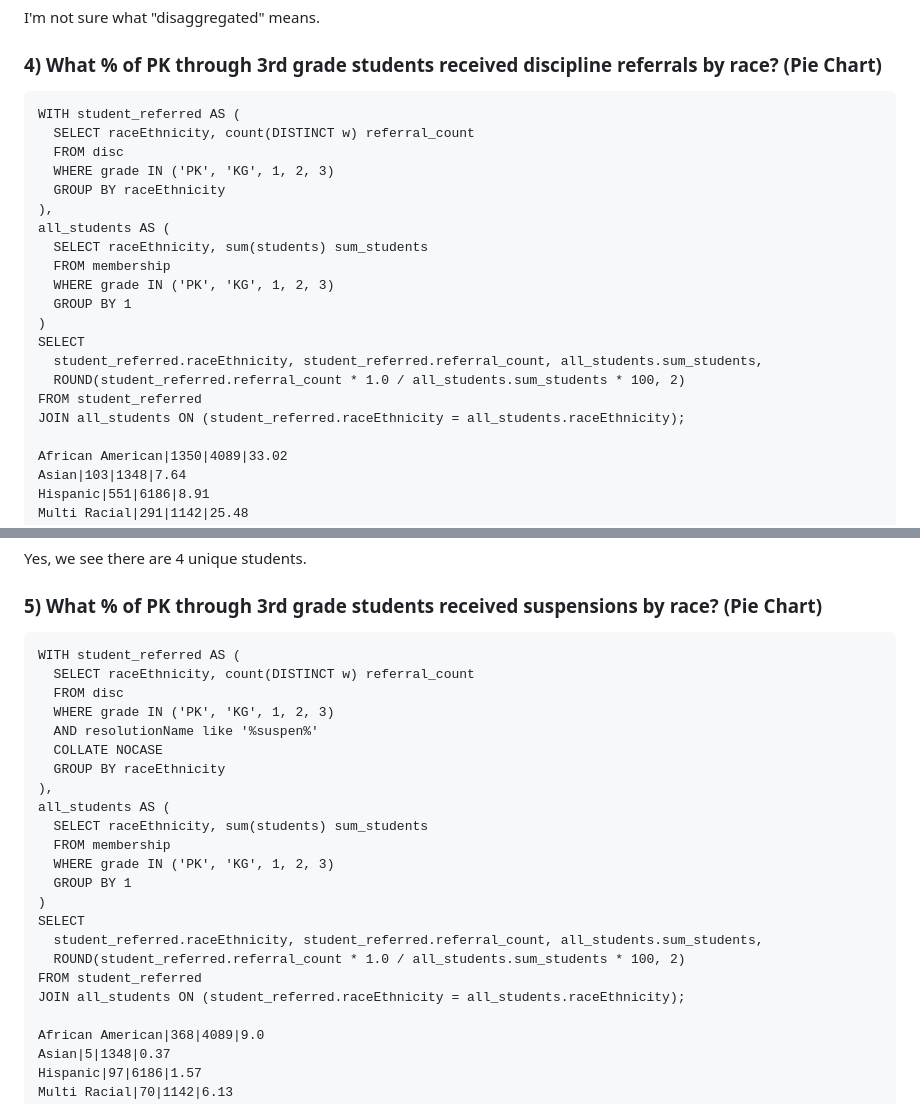
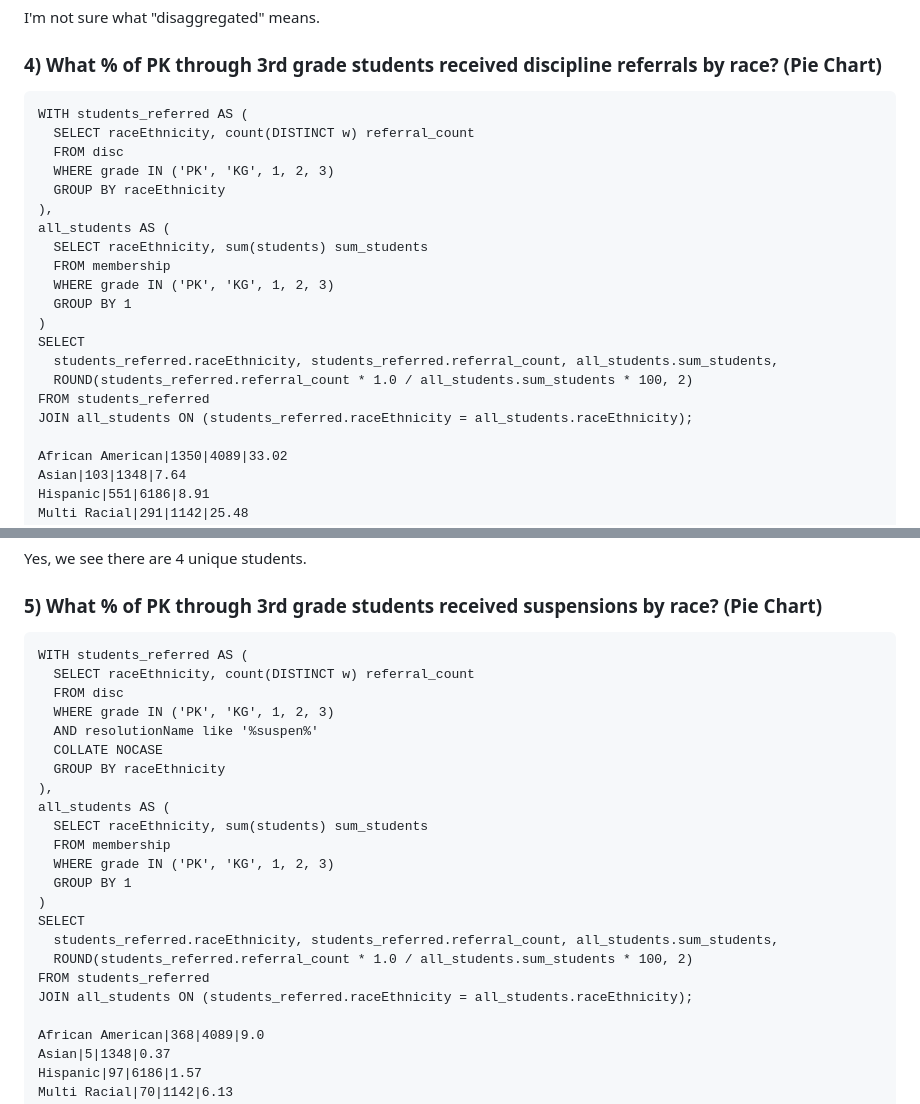
Before and after one commit to opennebraska/ops-referral, a Markdown page: questions_and_answers.md, 2 parts joined by grey strips. GitHub-like rendering.

Commit message:
more clear CTE table name

````diff
--- a/questions_and_answers.md
+++ b/questions_and_answers.md
@@ -678,7 +678,7 @@ I'm not sure what "disaggregated" means.
 ### 4) What % of PK through 3rd grade students received discipline referrals by race? (Pie Chart)
 
 ```
-WITH student_referred AS (
+WITH students_referred AS (
   SELECT raceEthnicity, count(DISTINCT w) referral_count
   FROM disc
   WHERE grade IN ('PK', 'KG', 1, 2, 3)
@@ -691,10 +691,10 @@ all_students AS (
   GROUP BY 1
 )
 SELECT
-  student_referred.raceEthnicity, student_referred.referral_count, all_students.sum_students,
-  ROUND(student_referred.referral_count * 1.0 / all_students.sum_students * 100, 2)
-FROM student_referred
-JOIN all_students ON (student_referred.raceEthnicity = all_students.raceEthnicity);
+  students_referred.raceEthnicity, students_referred.referral_count, all_students.sum_students,
+  ROUND(students_referred.referral_count * 1.0 / all_students.sum_students * 100, 2)
+FROM students_referred
+JOIN all_students ON (students_referred.raceEthnicity = all_students.raceEthnicity);
 
 African American|1350|4089|33.02
 Asian|103|1348|7.64
@@ -720,7 +720,7 @@ Yes, we see there are 4 unique students.
 ### 5) What % of PK through 3rd grade students received suspensions by race? (Pie Chart)
 
 ```
-WITH student_referred AS (
+WITH students_referred AS (
   SELECT raceEthnicity, count(DISTINCT w) referral_count
   FROM disc
   WHERE grade IN ('PK', 'KG', 1, 2, 3)
@@ -735,10 +735,10 @@ all_students AS (
   GROUP BY 1
 )
 SELECT
-  student_referred.raceEthnicity, student_referred.referral_count, all_students.sum_students,
-  ROUND(student_referred.referral_count * 1.0 / all_students.sum_students * 100, 2)
-FROM student_referred
-JOIN all_students ON (student_referred.raceEthnicity = all_students.raceEthnicity);
+  students_referred.raceEthnicity, students_referred.referral_count, all_students.sum_students,
+  ROUND(students_referred.referral_count * 1.0 / all_students.sum_students * 100, 2)
+FROM students_referred
+JOIN all_students ON (students_referred.raceEthnicity = all_students.raceEthnicity);
 
 African American|368|4089|9.0
 Asian|5|1348|0.37
````
